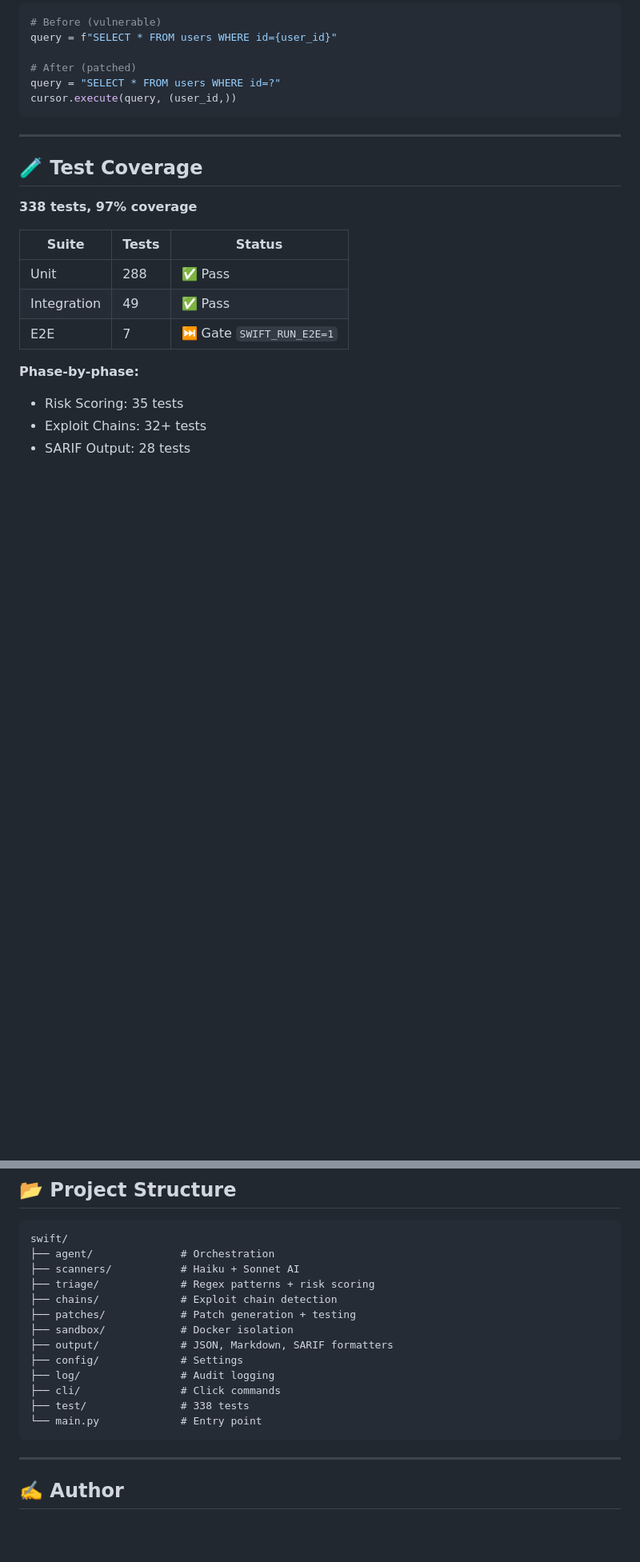
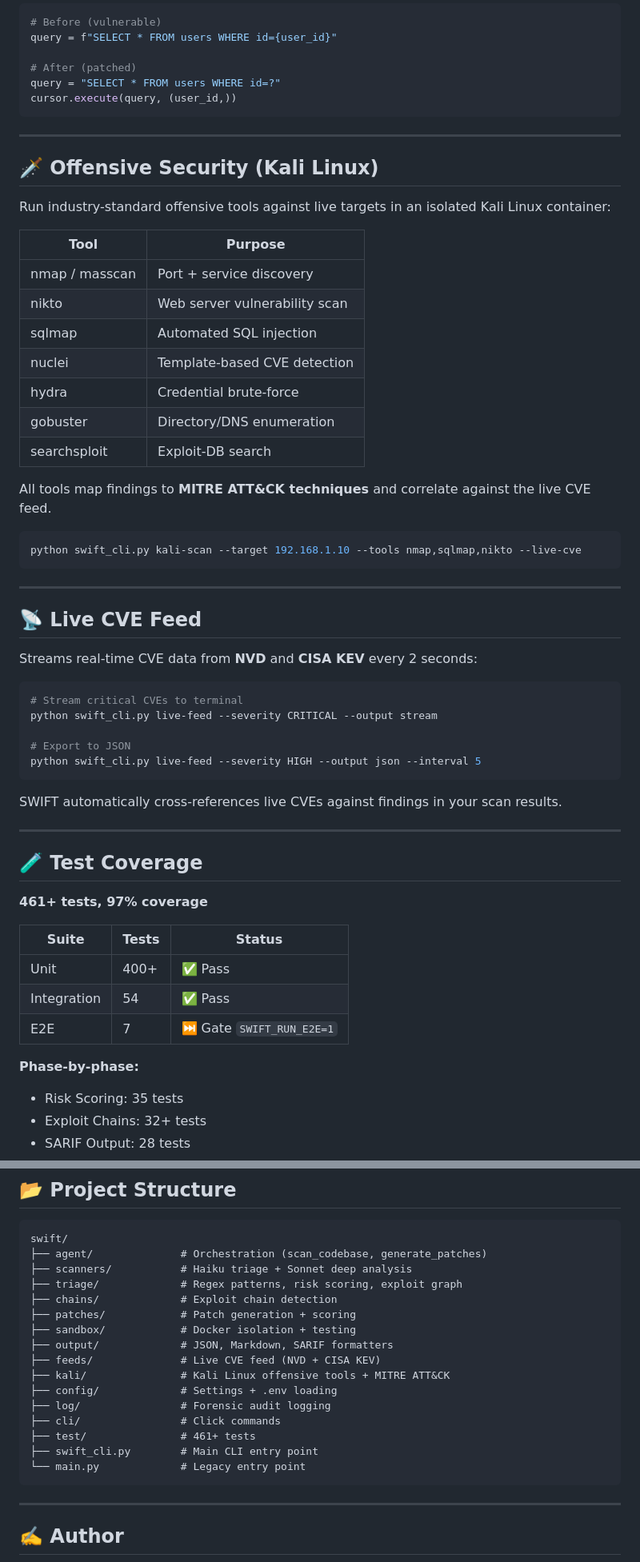
Before and after one commit to jellaharshith/SWIFT, a Markdown page: README.md, 2 parts joined by grey strips. Shown at 80% size. Rendered like a GitHub page; blank space fills up the shorter version.

````diff
--- a/README.md
+++ b/README.md
@@ -217,14 +268,52 @@ cursor.execute(query, (user_id,))
 
 ---
 
+## 🗡️ Offensive Security (Kali Linux)
+
+Run industry-standard offensive tools against live targets in an isolated Kali Linux container:
+
+| Tool | Purpose |
+|------|---------|
+| nmap / masscan | Port + service discovery |
+| nikto | Web server vulnerability scan |
+| sqlmap | Automated SQL injection |
+| nuclei | Template-based CVE detection |
+| hydra | Credential brute-force |
+| gobuster | Directory/DNS enumeration |
+| searchsploit | Exploit-DB search |
+
+All tools map findings to **MITRE ATT&CK techniques** and correlate against the live CVE feed.
+
+```bash
+python swift_cli.py kali-scan --target 192.168.1.10 --tools nmap,sqlmap,nikto --live-cve
+```
+
+---
+
+## 📡 Live CVE Feed
+
+Streams real-time CVE data from **NVD** and **CISA KEV** every 2 seconds:
+
+```bash
+# Stream critical CVEs to terminal
+python swift_cli.py live-feed --severity CRITICAL --output stream
+
+# Export to JSON
+python swift_cli.py live-feed --severity HIGH --output json --interval 5
+```
+
+SWIFT automatically cross-references live CVEs against findings in your scan results.
+
+---
+
 ## 🧪 Test Coverage
 
-**338 tests, 97% coverage**
+**461+ tests, 97% coverage**
 
 | Suite | Tests | Status |
 |---|---|---|
-| Unit | 288 | ✅ Pass |
-| Integration | 49 | ✅ Pass |
+| Unit | 400+ | ✅ Pass |
+| Integration | 54 | ✅ Pass |
 | E2E | 7 | ⏭️ Gate `SWIFT_RUN_E2E=1` |
 
 **Phase-by-phase:**
@@ -333,18 +422,21 @@ json_out = JSONFormatter().format(result)
 
 ```
 swift/
-├── agent/              # Orchestration
-├── scanners/           # Haiku + Sonnet AI
-├── triage/             # Regex patterns + risk scoring
+├── agent/              # Orchestration (scan_codebase, generate_patches)
+├── scanners/           # Haiku triage + Sonnet deep analysis
+├── triage/             # Regex patterns, risk scoring, exploit graph
 ├── chains/             # Exploit chain detection
-├── patches/            # Patch generation + testing
-├── sandbox/            # Docker isolation
+├── patches/            # Patch generation + scoring
+├── sandbox/            # Docker isolation + testing
 ├── output/             # JSON, Markdown, SARIF formatters
-├── config/             # Settings
-├── log/                # Audit logging
+├── feeds/              # Live CVE feed (NVD + CISA KEV)
+├── kali/               # Kali Linux offensive tools + MITRE ATT&CK
+├── config/             # Settings + .env loading
+├── log/                # Forensic audit logging
 ├── cli/                # Click commands
-├── test/               # 338 tests
-└── main.py             # Entry point
+├── test/               # 461+ tests
+├── swift_cli.py        # Main CLI entry point
+└── main.py             # Legacy entry point
 ```
 
 ---
````
Also changed, not shown: other parts of README.md (+56 -5 lines).
